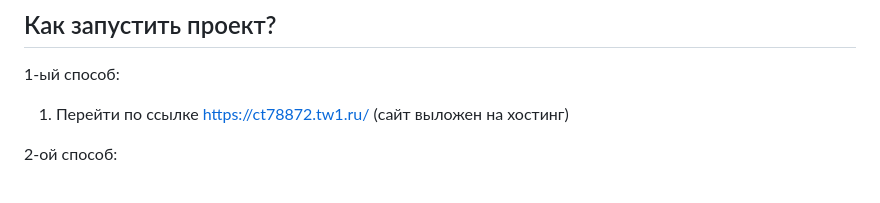
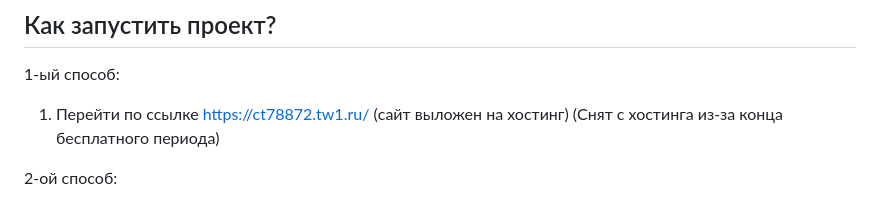
Before and after one commit to lceneo/CompaniesApp, a Markdown page: README.md, the part around the change. GitHub-like rendering.

```diff
--- a/README.md
+++ b/README.md
@@ -12,7 +12,7 @@
 <a name = start></a>
 ## Как запустить проект?
 1-ый способ:
-  1. Перейти по ссылке https://ct78872.tw1.ru/ (сайт выложен на хостинг)
+  1. Перейти по ссылке https://ct78872.tw1.ru/ (сайт выложен на хостинг) (Снят с хостинга из-за конца бесплатного периода)
 
 2-ой способ:
   1. Скачать проект
```
